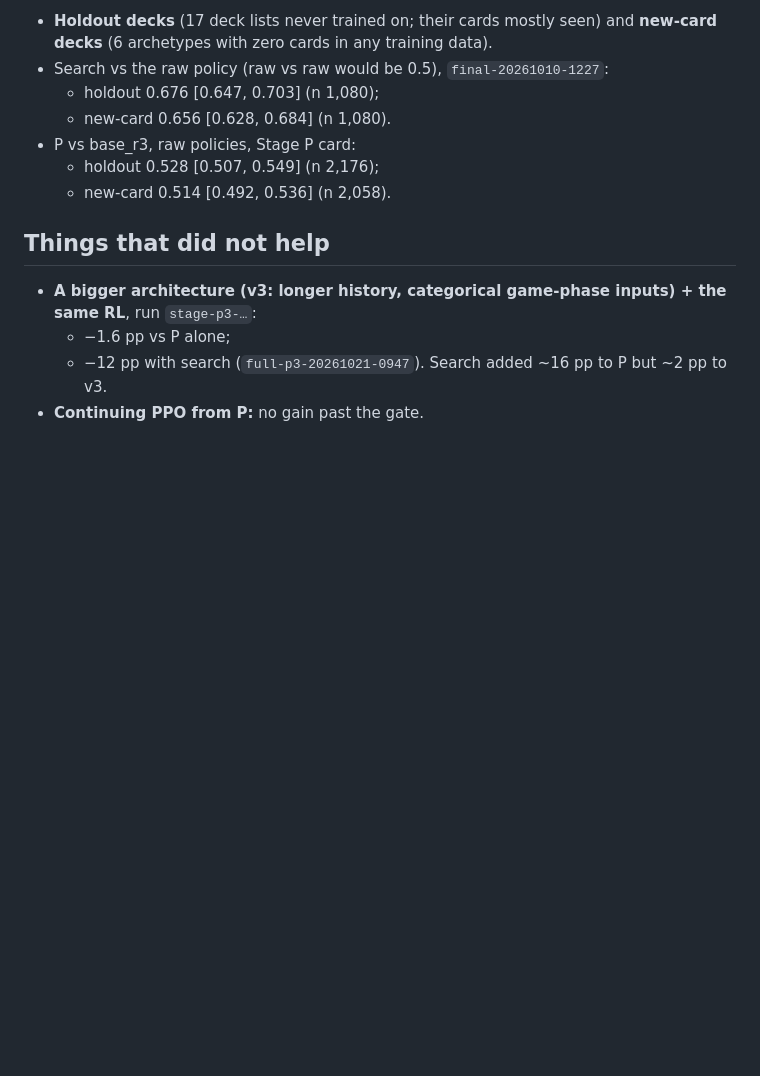
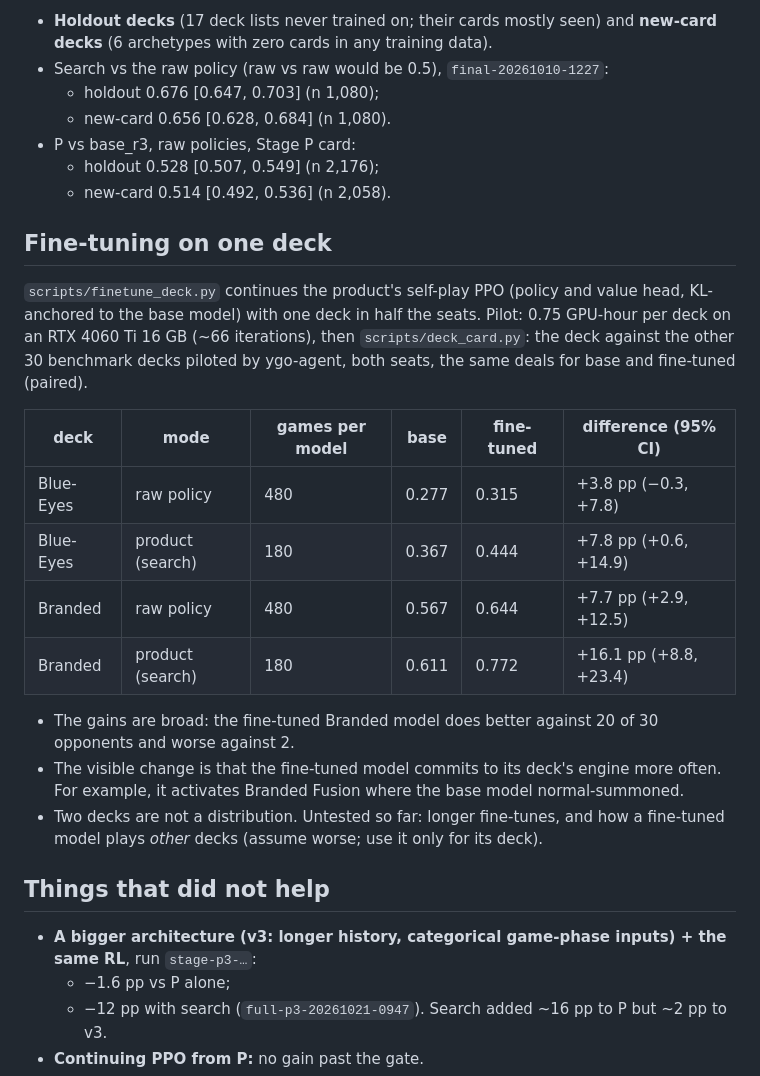
Before and after one commit to chronchi/decklight, a Markdown page: docs/results.md, the part around the change. GitHub-like rendering; blank space fills up the shorter version.

```diff
--- a/docs/results.md
+++ b/docs/results.md
@@ -54,6 +54,25 @@ that period are fair; absolute numbers are understated.
   - holdout 0.528 [0.507, 0.549] (n 2,176);
   - new-card 0.514 [0.492, 0.536] (n 2,058).
 
+## Fine-tuning on one deck
+`scripts/finetune_deck.py` continues the product's self-play PPO (policy and value head, KL-anchored to the base
+model) with one deck in half the seats. Pilot: 0.75 GPU-hour per deck on an RTX 4060 Ti 16 GB (~66 iterations), then
+`scripts/deck_card.py`: the deck against the other 30 benchmark decks piloted by ygo-agent, both seats, the same deals
+for base and fine-tuned (paired).
+
+| deck | mode | games per model | base | fine-tuned | difference (95% CI) |
+|---|---|---|---|---|---|
+| Blue-Eyes | raw policy | 480 | 0.277 | 0.315 | +3.8 pp (−0.3, +7.8) |
+| Blue-Eyes | product (search) | 180 | 0.367 | 0.444 | +7.8 pp (+0.6, +14.9) |
+| Branded | raw policy | 480 | 0.567 | 0.644 | +7.7 pp (+2.9, +12.5) |
+| Branded | product (search) | 180 | 0.611 | 0.772 | +16.1 pp (+8.8, +23.4) |
+
+- The gains are broad: the fine-tuned Branded model does better against 20 of 30 opponents and worse against 2.
+- The visible change is that the fine-tuned model commits to its deck's engine more often. For example, it activates
+  Branded Fusion where the base model normal-summoned.
+- Two decks are not a distribution. Untested so far: longer fine-tunes, and how a fine-tuned model plays *other* decks
+  (assume worse; use it only for its deck).
+
 ## Things that did not help
 - **A bigger architecture (v3: longer history, categorical game-phase inputs) + the same RL**, run `stage-p3-…`:
   - −1.6 pp vs P alone;
```
Also changed, not shown: README.md (+18 -0 lines).
